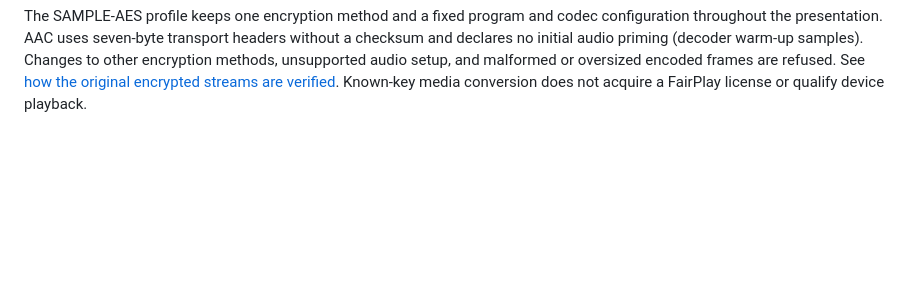
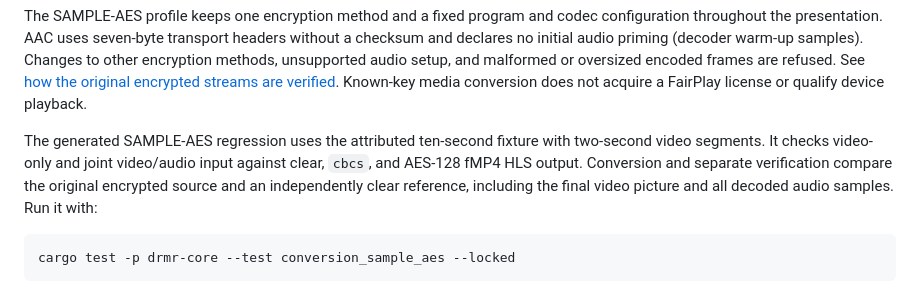
Before and after one commit to kazuhide/drmr, a Markdown page: docs/conversion-support.md, the part around the change. Rendered like a GitHub page; blank space fills up the shorter version.

Commit message:
docs: show how to run the SAMPLE-AES media regression

````diff
--- a/docs/conversion-support.md
+++ b/docs/conversion-support.md
@@ -118,3 +118,14 @@ samples). Changes to other
 encryption methods, unsupported audio setup, and malformed or oversized encoded
 frames are refused. See [how the original encrypted streams are verified](media-processing.md#sample-aes-transport-streams).
 Known-key media conversion does not acquire a FairPlay license or qualify device playback.
+
+The generated SAMPLE-AES regression uses the attributed ten-second fixture with
+two-second video segments. It checks video-only and joint video/audio input
+against clear, `cbcs`, and AES-128 fMP4 HLS output. Conversion and separate
+verification compare the original encrypted source and an independently clear
+reference, including the final video picture and all decoded audio samples.
+Run it with:
+
+```sh
+cargo test -p drmr-core --test conversion_sample_aes --locked
+```
````
